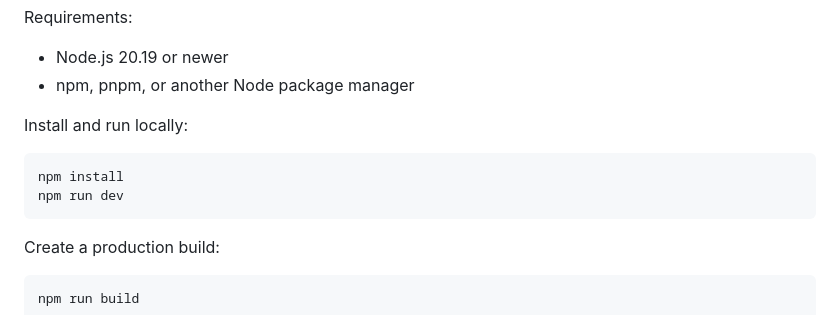
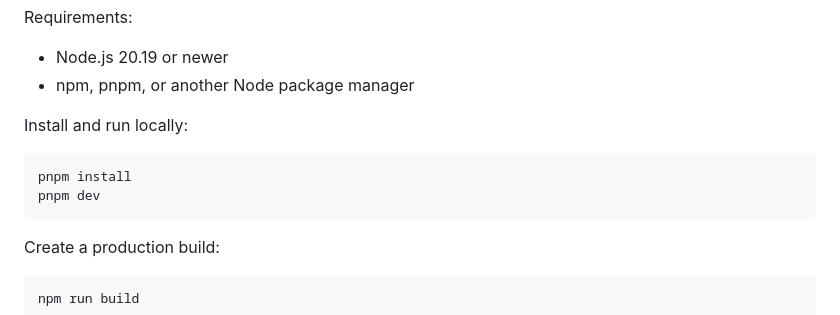
Before and after one commit to sohooo/md2odt, a Markdown page: README.md, the part around the change. GitHub-like rendering.

Commit message:
docs: use pnpm in development instructions
Update the local setup example to install dependencies and start the Vite development server with pnpm, matching the project lockfile and package-manager configuration.

````diff
--- a/README.md
+++ b/README.md
@@ -128,8 +128,8 @@ Requirements:
 Install and run locally:
 
 ```sh
-npm install
-npm run dev
+pnpm install
+pnpm dev
 ```
 
 Create a production build:
````
